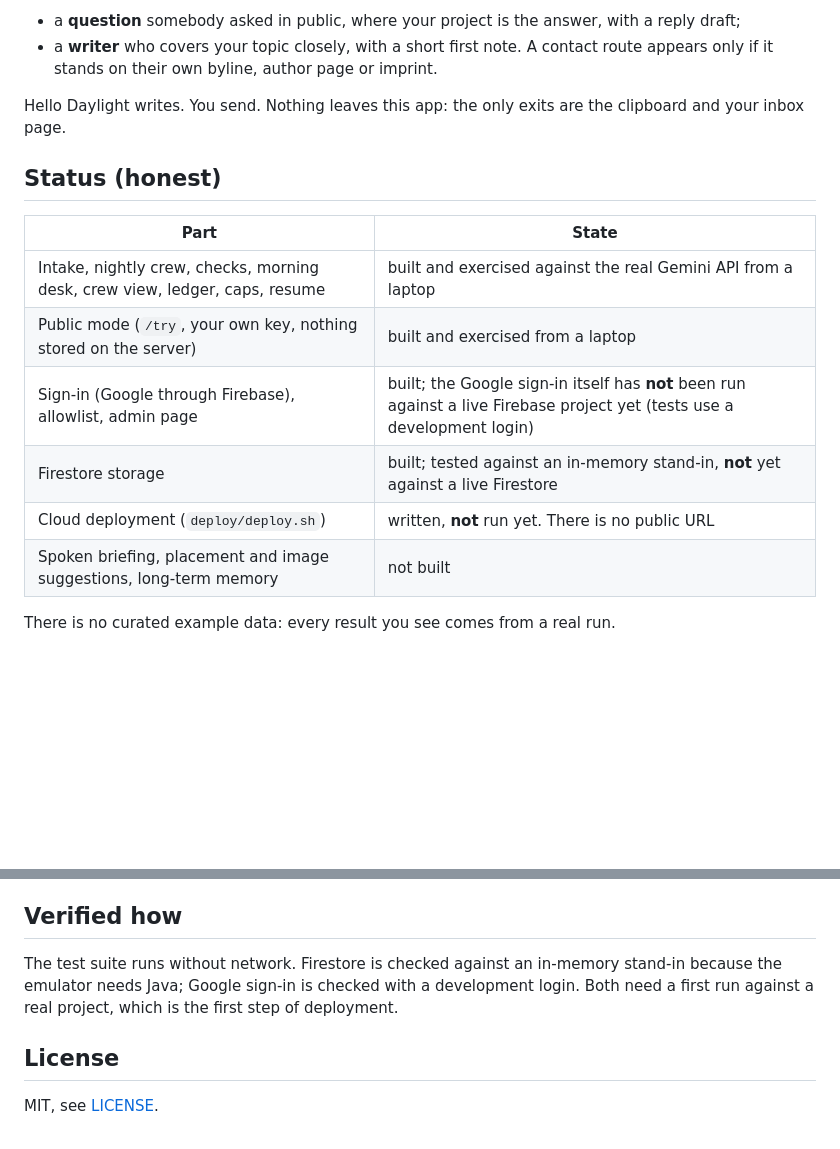
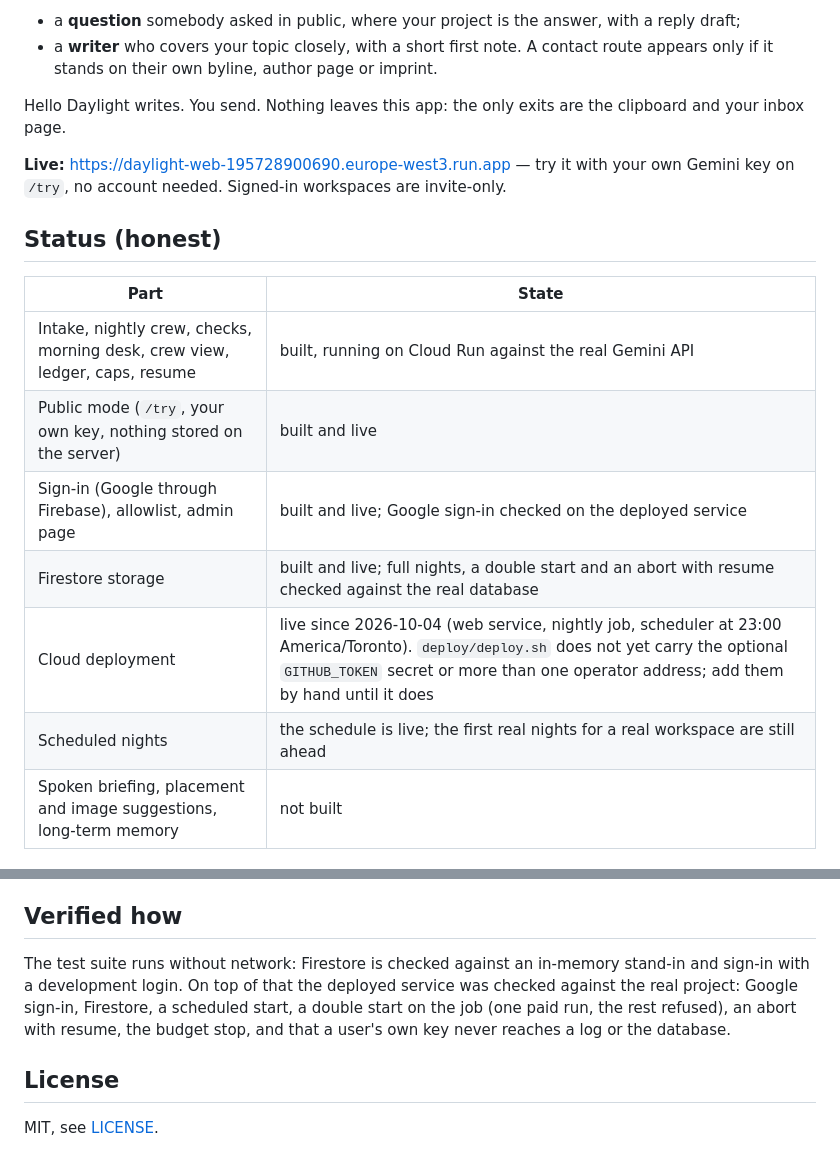
Before and after one commit to millerandmuller/hello_daylight, a Markdown page: README.md, 2 parts joined by grey strips. Rendered like a GitHub page; blank space fills up the shorter version.

Commit message:
Say what is live and what is still ahead

```diff
--- a/README.md
+++ b/README.md
@@ -7,15 +7,18 @@ Give it the link to your project in the evening. A lead agent hires its own smal
 
 Hello Daylight writes. You send. Nothing leaves this app: the only exits are the clipboard and your inbox page.
 
+**Live:** <https://daylight-web-195728900690.europe-west3.run.app> — try it with your own Gemini key on `/try`, no account needed. Signed-in workspaces are invite-only.
+
 ## Status (honest)
 
 | Part | State |
 |---|---|
-| Intake, nightly crew, checks, morning desk, crew view, ledger, caps, resume | built and exercised against the real Gemini API from a laptop |
-| Public mode (`/try`, your own key, nothing stored on the server) | built and exercised from a laptop |
-| Sign-in (Google through Firebase), allowlist, admin page | built; the Google sign-in itself has **not** been run against a live Firebase project yet (tests use a development login) |
-| Firestore storage | built; tested against an in-memory stand-in, **not** yet against a live Firestore |
-| Cloud deployment (`deploy/deploy.sh`) | written, **not** run yet. There is no public URL |
+| Intake, nightly crew, checks, morning desk, crew view, ledger, caps, resume | built, running on Cloud Run against the real Gemini API |
+| Public mode (`/try`, your own key, nothing stored on the server) | built and live |
+| Sign-in (Google through Firebase), allowlist, admin page | built and live; Google sign-in checked on the deployed service |
+| Firestore storage | built and live; full nights, a double start and an abort with resume checked against the real database |
+| Cloud deployment | live since 2026-10-04 (web service, nightly job, scheduler at 23:00 America/Toronto). `deploy/deploy.sh` does not yet carry the optional `GITHUB_TOKEN` secret or more than one operator address; add them by hand until it does |
+| Scheduled nights | the schedule is live; the first real nights for a real workspace are still ahead |
 | Spoken briefing, placement and image suggestions, long-term memory | not built |
 
 There is no curated example data: every result you see comes from a real run.
@@ -76,7 +79,7 @@ Commands: `python -m app.night --project <id> [--budget 0.05]` starts a run; `py
 
 ## Verified how
 
-The test suite runs without network. Firestore is checked against an in-memory stand-in because the emulator needs Java; Google sign-in is checked with a development login. Both need a first run against a real project, which is the first step of deployment.
+The test suite runs without network: Firestore is checked against an in-memory stand-in and sign-in with a development login. On top of that the deployed service was checked against the real project: Google sign-in, Firestore, a scheduled start, a double start on the job (one paid run, the rest refused), an abort with resume, the budget stop, and that a user's own key never reaches a log or the database.
 
 ## License
 
```
